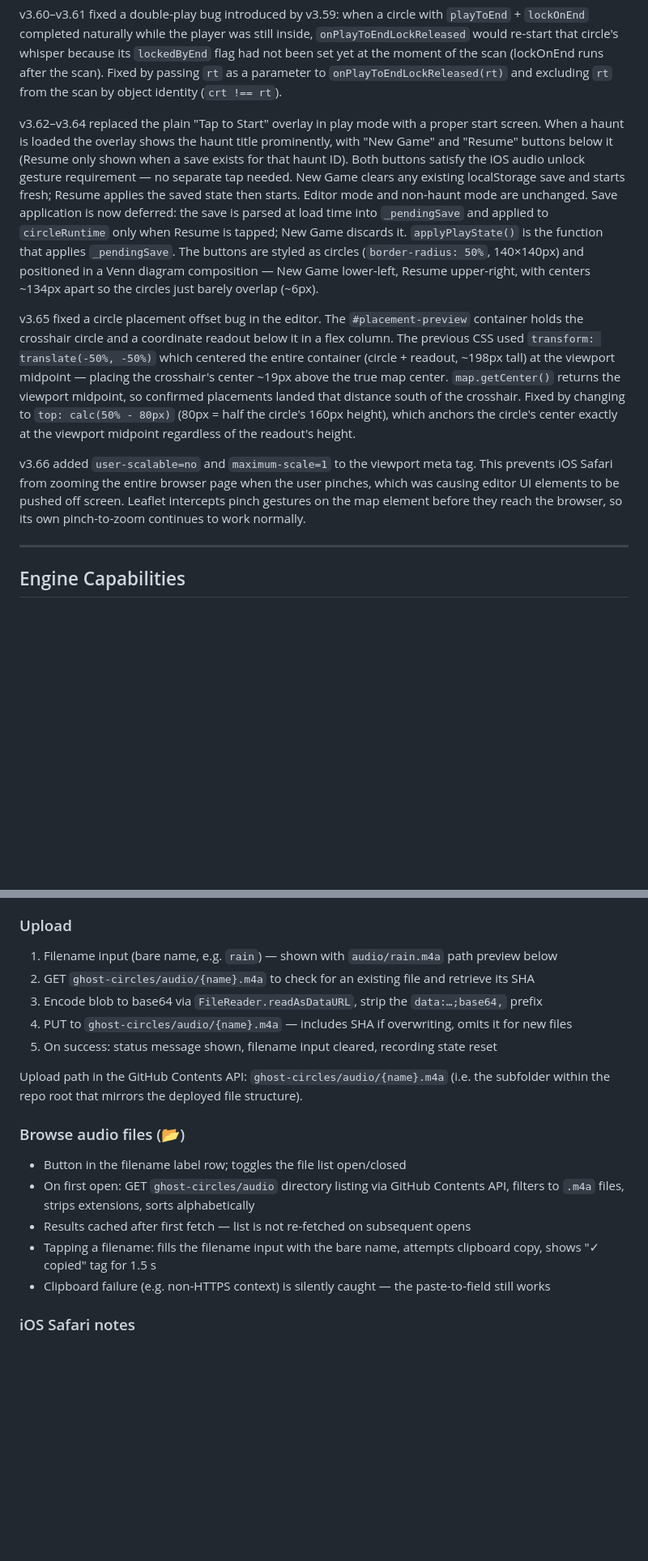
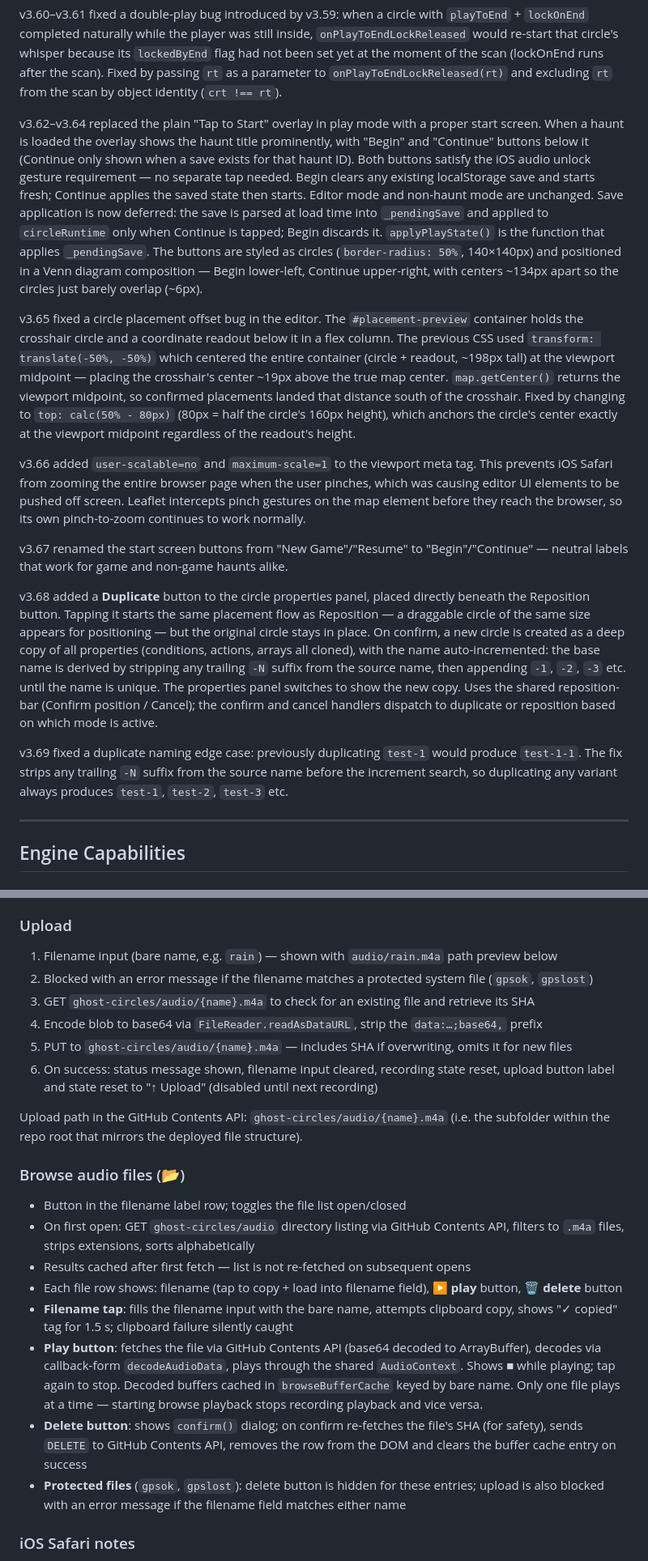
Before and after one commit to Spilfinger/ghost-circles, a Markdown page: ghost-circles/CLAUDE.md, 2 parts joined by grey strips. Shown at 81% size. Drawn GitHub-style; blank space fills up the shorter version.

```diff
--- a/ghost-circles/CLAUDE.md
+++ b/ghost-circles/CLAUDE.md
@@ -22,11 +22,17 @@ v3.59 fixed two sequencing bugs involving `playToEnd` + `lockOnEnd`. The correct
 
 v3.60–v3.61 fixed a double-play bug introduced by v3.59: when a circle with `playToEnd` + `lockOnEnd` completed naturally while the player was still inside, `onPlayToEndLockReleased` would re-start that circle's whisper because its `lockedByEnd` flag had not been set yet at the moment of the scan (lockOnEnd runs after the scan). Fixed by passing `rt` as a parameter to `onPlayToEndLockReleased(rt)` and excluding `rt` from the scan by object identity (`crt !== rt`).
 
-v3.62–v3.64 replaced the plain "Tap to Start" overlay in play mode with a proper start screen. When a haunt is loaded the overlay shows the haunt title prominently, with "New Game" and "Resume" buttons below it (Resume only shown when a save exists for that haunt ID). Both buttons satisfy the iOS audio unlock gesture requirement — no separate tap needed. New Game clears any existing localStorage save and starts fresh; Resume applies the saved state then starts. Editor mode and non-haunt mode are unchanged. Save application is now deferred: the save is parsed at load time into `_pendingSave` and applied to `circleRuntime` only when Resume is tapped; New Game discards it. `applyPlayState()` is the function that applies `_pendingSave`. The buttons are styled as circles (`border-radius: 50%`, 140×140px) and positioned in a Venn diagram composition — New Game lower-left, Resume upper-right, with centers ~134px apart so the circles just barely overlap (~6px).
+v3.62–v3.64 replaced the plain "Tap to Start" overlay in play mode with a proper start screen. When a haunt is loaded the overlay shows the haunt title prominently, with "Begin" and "Continue" buttons below it (Continue only shown when a save exists for that haunt ID). Both buttons satisfy the iOS audio unlock gesture requirement — no separate tap needed. Begin clears any existing localStorage save and starts fresh; Continue applies the saved state then starts. Editor mode and non-haunt mode are unchanged. Save application is now deferred: the save is parsed at load time into `_pendingSave` and applied to `circleRuntime` only when Continue is tapped; Begin discards it. `applyPlayState()` is the function that applies `_pendingSave`. The buttons are styled as circles (`border-radius: 50%`, 140×140px) and positioned in a Venn diagram composition — Begin lower-left, Continue upper-right, with centers ~134px apart so the circles just barely overlap (~6px).
 
 v3.65 fixed a circle placement offset bug in the editor. The `#placement-preview` container holds the crosshair circle and a coordinate readout below it in a flex column. The previous CSS used `transform: translate(-50%, -50%)` which centered the entire container (circle + readout, ~198px tall) at the viewport midpoint — placing the crosshair's center ~19px above the true map center. `map.getCenter()` returns the viewport midpoint, so confirmed placements landed that distance south of the crosshair. Fixed by changing to `top: calc(50% - 80px)` (80px = half the circle's 160px height), which anchors the circle's center exactly at the viewport midpoint regardless of the readout's height.
 
 v3.66 added `user-scalable=no` and `maximum-scale=1` to the viewport meta tag. This prevents iOS Safari from zooming the entire browser page when the user pinches, which was causing editor UI elements to be pushed off screen. Leaflet intercepts pinch gestures on the map element before they reach the browser, so its own pinch-to-zoom continues to work normally.
+
+v3.67 renamed the start screen buttons from "New Game"/"Resume" to "Begin"/"Continue" — neutral labels that work for game and non-game haunts alike.
+
+v3.68 added a **Duplicate** button to the circle properties panel, placed directly beneath the Reposition button. Tapping it starts the same placement flow as Reposition — a draggable circle of the same size appears for positioning — but the original circle stays in place. On confirm, a new circle is created as a deep copy of all properties (conditions, actions, arrays all cloned), with the name auto-incremented: the base name is derived by stripping any trailing `-N` suffix from the source name, then appending `-1`, `-2`, `-3` etc. until the name is unique. The properties panel switches to show the new copy. Uses the shared reposition-bar (Confirm position / Cancel); the confirm and cancel handlers dispatch to duplicate or reposition based on which mode is active.
+
+v3.69 fixed a duplicate naming edge case: previously duplicating `test-1` would produce `test-1-1`. The fix strips any trailing `-N` suffix from the source name before the increment search, so duplicating any variant always produces `test-1`, `test-2`, `test-3` etc.
 
 ---
 
@@ -495,10 +503,11 @@ Stored in `localStorage` under `gc-recorder-settings` as `{ token, owner, repo }
 
 ### Upload
 1. Filename input (bare name, e.g. `rain`) — shown with `audio/rain.m4a` path preview below
-2. GET `ghost-circles/audio/{name}.m4a` to check for an existing file and retrieve its SHA
-3. Encode blob to base64 via `FileReader.readAsDataURL`, strip the `data:…;base64,` prefix
-4. PUT to `ghost-circles/audio/{name}.m4a` — includes SHA if overwriting, omits it for new files
-5. On success: status message shown, filename input cleared, recording state reset
+2. Blocked with an error message if the filename matches a protected system file (`gpsok`, `gpslost`)
+3. GET `ghost-circles/audio/{name}.m4a` to check for an existing file and retrieve its SHA
+4. Encode blob to base64 via `FileReader.readAsDataURL`, strip the `data:…;base64,` prefix
+5. PUT to `ghost-circles/audio/{name}.m4a` — includes SHA if overwriting, omits it for new files
+6. On success: status message shown, filename input cleared, recording state reset, upload button label and state reset to "↑ Upload" (disabled until next recording)
 
 Upload path in the GitHub Contents API: `ghost-circles/audio/{name}.m4a` (i.e. the subfolder within the repo root that mirrors the deployed file structure).
 
@@ -506,8 +515,11 @@ Upload path in the GitHub Contents API: `ghost-circles/audio/{name}.m4a` (i.e. t
 - Button in the filename label row; toggles the file list open/closed
 - On first open: GET `ghost-circles/audio` directory listing via GitHub Contents API, filters to `.m4a` files, strips extensions, sorts alphabetically
 - Results cached after first fetch — list is not re-fetched on subsequent opens
-- Tapping a filename: fills the filename input with the bare name, attempts clipboard copy, shows "✓ copied" tag for 1.5 s
-- Clipboard failure (e.g. non-HTTPS context) is silently caught — the paste-to-field still works
+- Each file row shows: filename (tap to copy + load into filename field), **▶ play** button, **🗑 delete** button
+- **Filename tap**: fills the filename input with the bare name, attempts clipboard copy, shows "✓ copied" tag for 1.5 s; clipboard failure silently caught
+- **Play button**: fetches the file via GitHub Contents API (base64 decoded to ArrayBuffer), decodes via callback-form `decodeAudioData`, plays through the shared `AudioContext`. Shows ■ while playing; tap again to stop. Decoded buffers cached in `browseBufferCache` keyed by bare name. Only one file plays at a time — starting browse playback stops recording playback and vice versa.
+- **Delete button**: shows `confirm()` dialog; on confirm re-fetches the file's SHA (for safety), sends `DELETE` to GitHub Contents API, removes the row from the DOM and clears the buffer cache entry on success
+- **Protected files** (`gpsok`, `gpslost`): delete button is hidden for these entries; upload is also blocked with an error message if the filename field matches either name
 
 ### iOS Safari notes
 - `MediaRecorder` on iOS Safari requires explicit `{ mimeType: 'audio/mp4' }` to produce an audio-only container
```
Also changed, not shown: other parts of ghost-circles/CLAUDE.md (+5 -3 lines).
